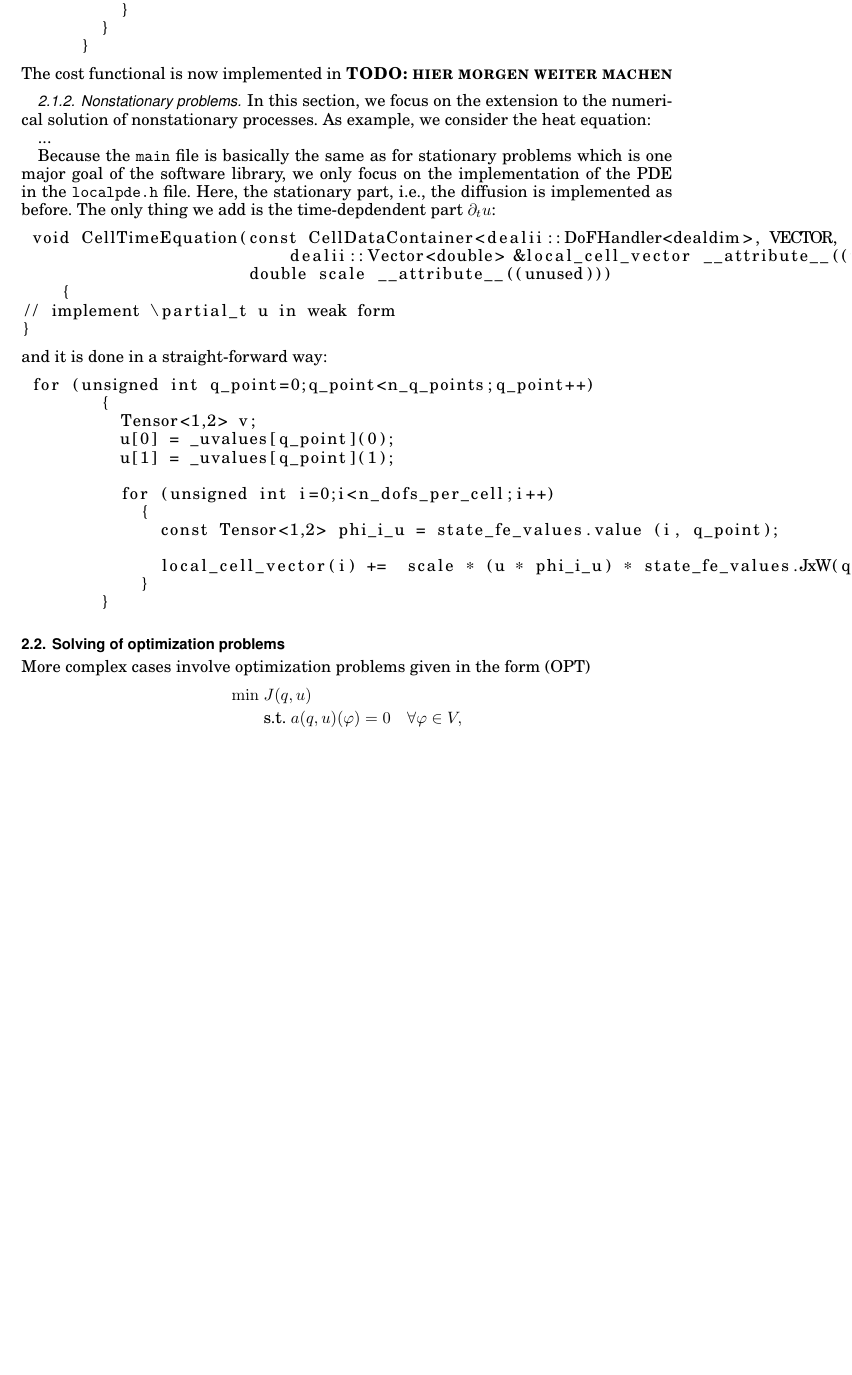
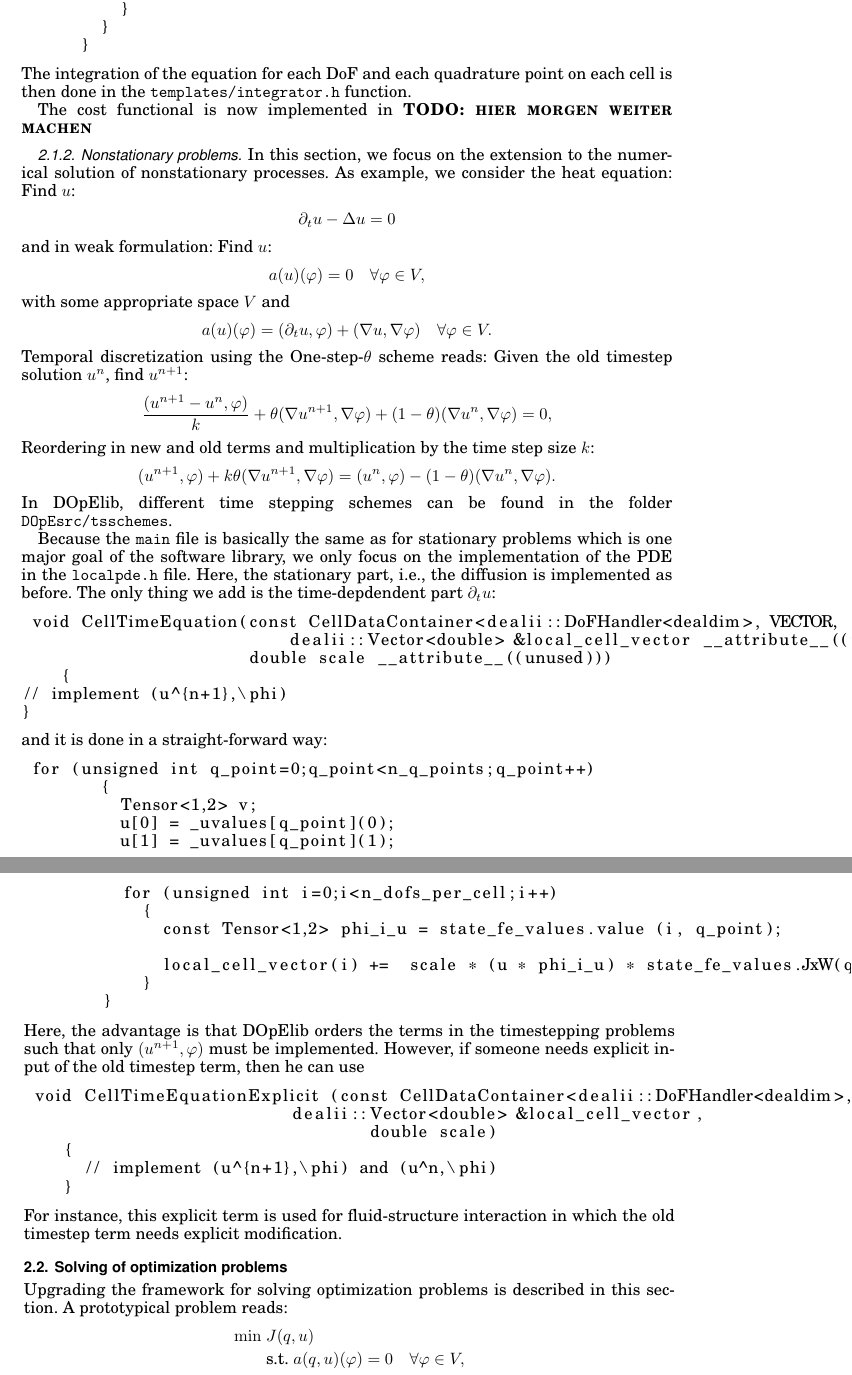
Before and after one commit to winnifried/dopelib, a LaTeX paper (Paper_May_2012/main.tex): part of page 5 of 8 before the commit and two parts of pages 5 and 6 of 8 after it, the two joined at a grey line, cut so that both start at the same text, the shorter picture padded with empty space. Compiled offline with pdfLaTeX.

Commit message:
Paper: Nonstationary problems hinzugefuegt und mit Optimization problems begonnen und Ideen fuer dessen Realisierung im Paper hinzugefuegt

```diff
--- a/Paper_May_2012/main.tex
+++ b/Paper_May_2012/main.tex
@@ -365,6 +370,11 @@ Specifically,
         }
       }
 \end{lstlisting}
+The integration of the equation for each DoF and each quadrature point on each
+cell is then done
+in the \texttt{templates/integrator.h} function.
+
+
 The cost functional is now implemented in \todo{hier morgen weiter machen}
 
 
@@ -376,9 +386,32 @@ The cost functional is now implemented in \todo{hier morgen weiter machen}
 In this section, we focus on the extension to
 the numerical solution of nonstationary processes.
 As example, we consider the heat equation:
-
-...
-
+Find $u$:
+\[
+\partial_t u - \Delta u = 0
+\]
+and in weak formulation:
+Find $u$:
+\[
+a(u)(\phi) = 0 \quad \forall \phi \in V,
+\]
+with some appropriate space $V$ and
+\[
+a(u)(\phi) = (\partial_t u, \phi) + (\nabla u, \nabla \phi) \quad \forall \phi \in V.
+\]
+Temporal discretization using the One-step-$\theta$ scheme reads:
+Given the old timestep solution $u^n$, find $u^{n+1}$:
+\[
+\frac{(u^{n+1} - u^{n}, \phi)}{k} + \theta (\nabla u^{n+1}, \nabla \phi)
++ (1 - \theta) (\nabla u^{n}, \nabla \phi) = 0,
+\]
+Reordering in new and old terms and multiplication by the time step size $k$:
+\[
+(u^{n+1},\phi) + k \theta (\nabla u^{n+1}, \nabla \phi)
+= (u^n, \phi) - (1 - \theta) (\nabla u^{n}, \nabla \phi).
+\]
+In DOpElib, different time stepping schemes can be found
+in the folder \texttt{DOpEsrc/tsschemes}.
 
 Because the \texttt{main} file
 is basically the same as for stationary problems
@@ -393,7 +426,7 @@ is the time-depdendent part $\partial_t u$:
                            dealii::Vector<double> &local_cell_vector __attribute__((unused)),
 		       double scale __attribute__((unused)))
     {
-// implement \partial_t u in weak form
+// implement (u^{n+1},\phi)
 }
 \end{lstlisting}
 and it is done in a straight-forward way:
@@ -412,16 +445,29 @@ and it is done in a straight-forward way:
 	    }
 	}
 \end{lstlisting}
-
-
-
+Here, the advantage is that DOpElib orders the terms in the timestepping
+problems
+such that only $(u^{n+1},\phi)$ must be implemented. However, if someone
+needs explicit input of the old timestep term, then he can use
+\begin{lstlisting}
+ void CellTimeEquationExplicit (const CellDataContainer<dealii::DoFHandler<dealdim>, VECTOR, dealdim>& cdc,
+                           dealii::Vector<double> &local_cell_vector,
+				   double scale)
+    {
+      // implement (u^{n+1},\phi) and (u^n,\phi)
+    }
+    \end{lstlisting}
+    For instance, this explicit term is used for fluid-structure interaction in
+    which
+    the old timestep term needs explicit modification.
 
 
 
 
 
 \subsection{Solving of optimization problems}
-More complex cases involve optimization problems given in the form (OPT)
+Upgrading the framework for solving optimization problems
+is described in this section. A prototypical problem reads:
 \begin{align*}
 \min\;&J(q,u) \\
   &\text{s.t.}\; a(q,u)(\phi) = 0 \quad \forall \phi\in V,\\
```
Also changed, not shown: Paper_May_2012/main.tex (150 more changed lines).
